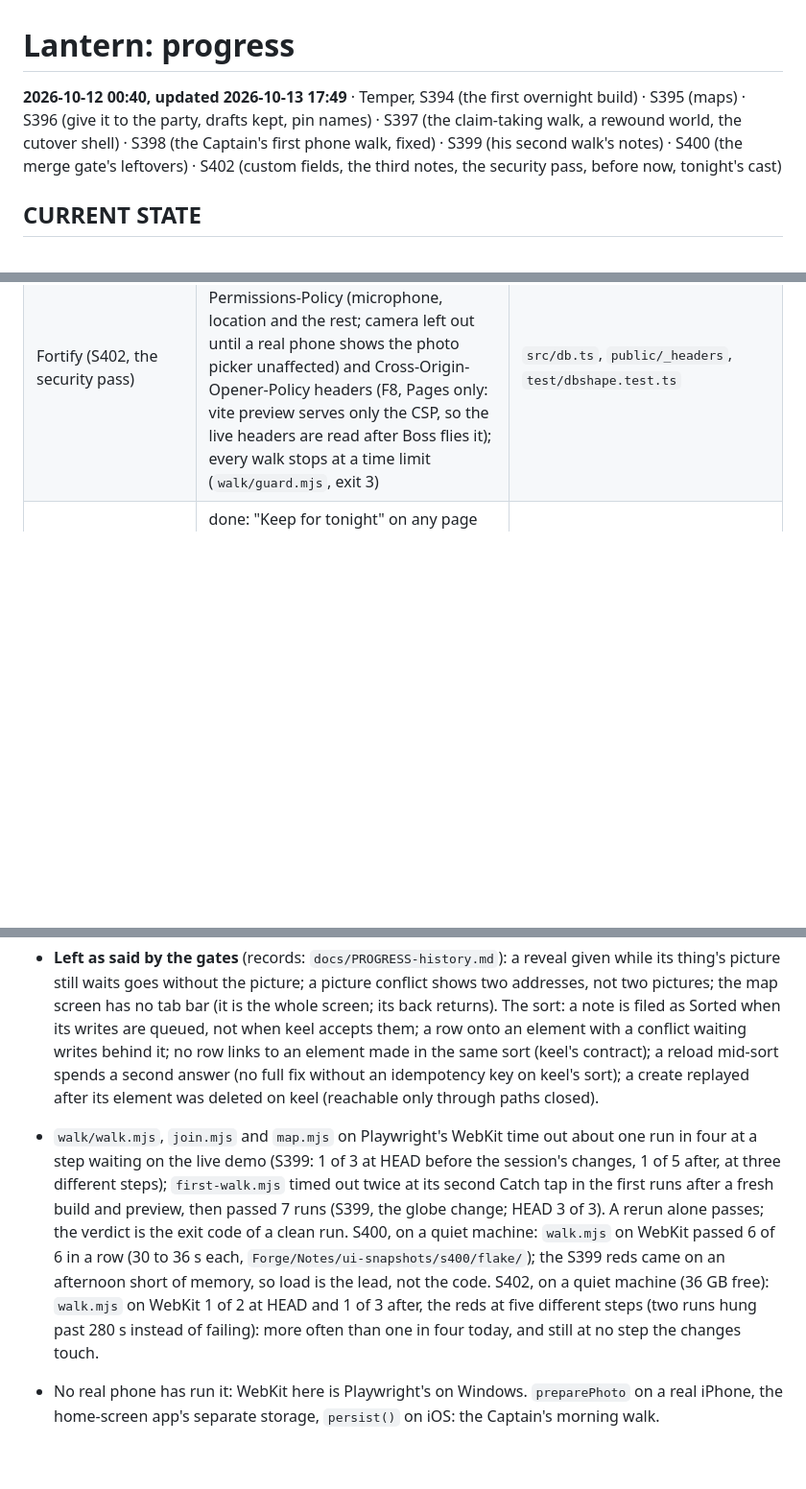
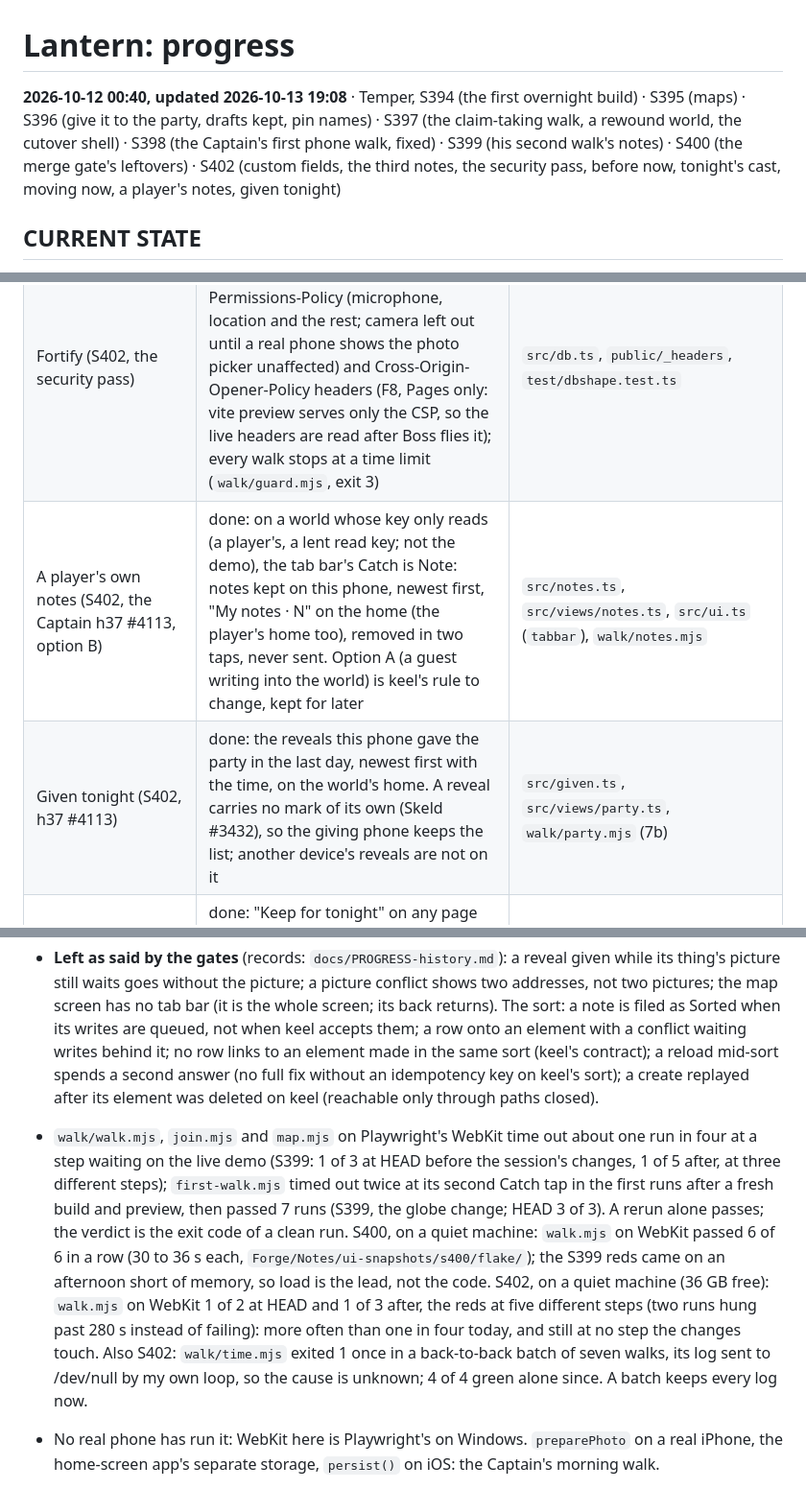
Before and after one commit to OnlyWorlds/lantern, a Markdown page: PROGRESS.md, 3 parts joined by grey strips. Shown at 96% size. GitHub-like rendering; blank space fills up the shorter version.

Commit message:
lantern: PROGRESS after S402's last batch (a player's notes, given tonight; the unexplained time.mjs red, said)
Co-Authored-By: Claude Opus 5.5 <noreply@anthropic.com>

```diff
--- a/PROGRESS.md
+++ b/PROGRESS.md
@@ -1,6 +1,6 @@
 # Lantern: progress
 
-**2026-10-12 00:40, updated 2026-10-13 17:49** · Temper, S394 (the first overnight build) · S395 (maps) · S396 (give it to the party, drafts kept, pin names) · S397 (the claim-taking walk, a rewound world, the cutover shell) · S398 (the Captain's first phone walk, fixed) · S399 (his second walk's notes) · S400 (the merge gate's leftovers) · S402 (custom fields, the third notes, the security pass, before now, tonight's cast)
+**2026-10-12 00:40, updated 2026-10-13 19:08** · Temper, S394 (the first overnight build) · S395 (maps) · S396 (give it to the party, drafts kept, pin names) · S397 (the claim-taking walk, a rewound world, the cutover shell) · S398 (the Captain's first phone walk, fixed) · S399 (his second walk's notes) · S400 (the merge gate's leftovers) · S402 (custom fields, the third notes, the security pass, before now, tonight's cast, moving now, a player's notes, given tonight)
 
 ## CURRENT STATE
 
@@ -26,6 +26,8 @@ Built, tested and walked: the spine of DESIGN.md's tonight list. Preview: https:
 | Catch on the icon (S402) | done: the manifest's `shortcuts` offer Catch on a long press of the home-screen icon (Android; iPhone has none): one world opens its catch screen, several ask which, none says how to get one | `public/manifest.webmanifest`, `src/views/share.ts` (`shareView(shortcut)`), `walk/catch.mjs` |
 | Recent (S402) | done: a world's home lists the last five pages opened on this phone, newest first, those on Tonight left out | `src/recent.ts`, `walk/tonight.mjs` |
 | Fortify (S402, the security pass) | done: a held database connection steps aside for a newer shape (F7); Permissions-Policy (microphone, location and the rest; camera left out until a real phone shows the photo picker unaffected) and Cross-Origin-Opener-Policy headers (F8, Pages only: vite preview serves only the CSP, so the live headers are read after Boss flies it); every walk stops at a time limit (`walk/guard.mjs`, exit 3) | `src/db.ts`, `public/_headers`, `test/dbshape.test.ts` |
+| A player's own notes (S402, the Captain h37 #4113, option B) | done: on a world whose key only reads (a player's, a lent read key; not the demo), the tab bar's Catch is Note: notes kept on this phone, newest first, "My notes · N" on the home (the player's home too), removed in two taps, never sent. Option A (a guest writing into the world) is keel's rule to change, kept for later | `src/notes.ts`, `src/views/notes.ts`, `src/ui.ts` (`tabbar`), `walk/notes.mjs` |
+| Given tonight (S402, h37 #4113) | done: the reveals this phone gave the party in the last day, newest first with the time, on the world's home. A reveal carries no mark of its own (Skeld #3432), so the giving phone keeps the list; another device's reveals are not on it | `src/given.ts`, `src/views/party.ts`, `walk/party.mjs` (7b) |
 | Tonight's cast (S402, h37 #4072) | done: "Keep for tonight" on any page puts it on a world's Tonight list, which leads the home in the order kept; let go from its page, or "Clear the list". Per phone and per world (localStorage), never sent | `src/tonight.ts`, `src/views/world.ts`, `walk/tonight.mjs` |
 | Sign out, on a shared phone (S402, the security pass F2, h37 #4072) | done: Settings offers "Sign out and remove your worlds from this phone" beside Sign out (the account's worlds, the ones with a role; a world opened with someone's key stays); a second tap says what goes, unsent changes counted | `src/views/start.ts` (`settingsView`), `walk/signout.mjs` |
 | The Captain's third notes (S402, h37 #4050) | done: Reload says it took (Reloading, greyed, kept across a redraw); the pencil on a link field at the far right of its label line | `src/views/world.ts` (`statusBanner`), `src/style.css` (`.edit-btn`), `walk/update.mjs`, `walk/first-walk.mjs` |
@@ -68,7 +70,7 @@ His next walk and the player round: `Forge/Notes/2026-10-12-lantern-smoke-2.md`.
 - **Ask's lookup does not read custom fields**: the SDK's `buildWorldIndex` skips `x_` keys on purpose (Kael's); find does read them.
 
 - **Left as said by the gates** (records: `docs/PROGRESS-history.md`): a reveal given while its thing's picture still waits goes without the picture; a picture conflict shows two addresses, not two pictures; the map screen has no tab bar (it is the whole screen; its back returns). The sort: a note is filed as Sorted when its writes are queued, not when keel accepts them; a row onto an element with a conflict waiting writes behind it; no row links to an element made in the same sort (keel's contract); a reload mid-sort spends a second answer (no full fix without an idempotency key on keel's sort); a create replayed after its element was deleted on keel (reachable only through paths closed).
-- `walk/walk.mjs`, `join.mjs` and `map.mjs` on Playwright's WebKit time out about one run in four at a step waiting on the live demo (S399: 1 of 3 at HEAD before the session's changes, 1 of 5 after, at three different steps); `first-walk.mjs` timed out twice at its second Catch tap in the first runs after a fresh build and preview, then passed 7 runs (S399, the globe change; HEAD 3 of 3). A rerun alone passes; the verdict is the exit code of a clean run. S400, on a quiet machine: `walk.mjs` on WebKit passed 6 of 6 in a row (30 to 36 s each, `Forge/Notes/ui-snapshots/s400/flake/`); the S399 reds came on an afternoon short of memory, so load is the lead, not the code. S402, on a quiet machine (36 GB free): `walk.mjs` on WebKit 1 of 2 at HEAD and 1 of 3 after, the reds at five different steps (two runs hung past 280 s instead of failing): more often than one in four today, and still at no step the changes touch.
+- `walk/walk.mjs`, `join.mjs` and `map.mjs` on Playwright's WebKit time out about one run in four at a step waiting on the live demo (S399: 1 of 3 at HEAD before the session's changes, 1 of 5 after, at three different steps); `first-walk.mjs` timed out twice at its second Catch tap in the first runs after a fresh build and preview, then passed 7 runs (S399, the globe change; HEAD 3 of 3). A rerun alone passes; the verdict is the exit code of a clean run. S400, on a quiet machine: `walk.mjs` on WebKit passed 6 of 6 in a row (30 to 36 s each, `Forge/Notes/ui-snapshots/s400/flake/`); the S399 reds came on an afternoon short of memory, so load is the lead, not the code. S402, on a quiet machine (36 GB free): `walk.mjs` on WebKit 1 of 2 at HEAD and 1 of 3 after, the reds at five different steps (two runs hung past 280 s instead of failing): more often than one in four today, and still at no step the changes touch. Also S402: `walk/time.mjs` exited 1 once in a back-to-back batch of seven walks, its log sent to /dev/null by my own loop, so the cause is unknown; 4 of 4 green alone since. A batch keeps every log now.
 
 - No real phone has run it: WebKit here is Playwright's on Windows. `preparePhoto` on a real iPhone, the home-screen app's separate storage, `persist()` on iOS: the Captain's morning walk.
 - Two tabs on one world can both send a row (the loser restores a settled row). One tab is the phone's case.
```
Also changed, not shown: other parts of PROGRESS.md (+1 -1 lines).
